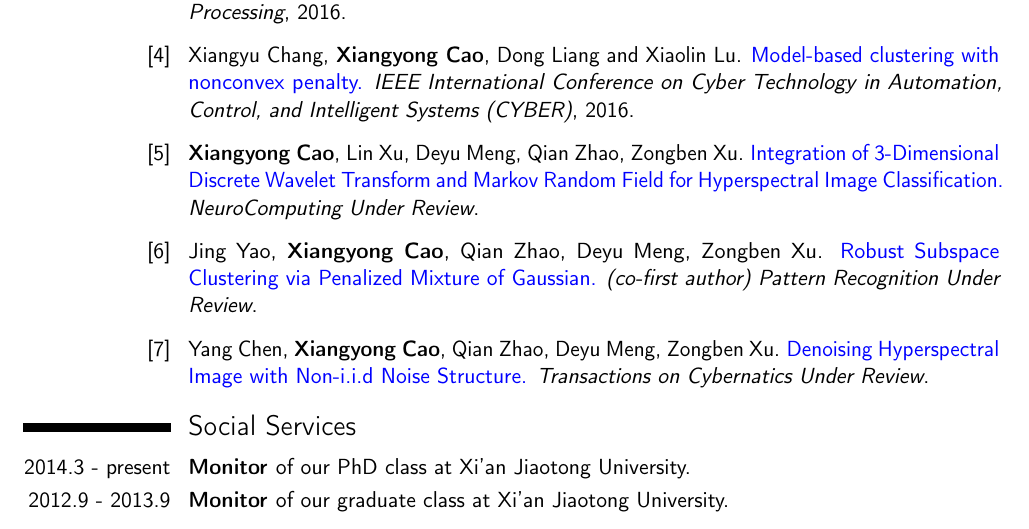
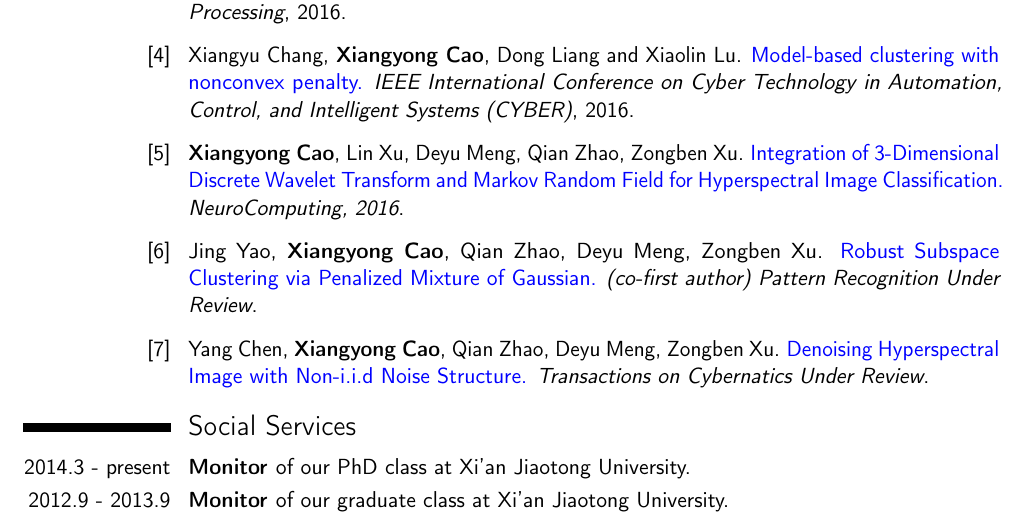
Before and after one commit to xiangyongcao/personal_CV, a LaTeX CV (CV_XIANGYONG.tex): part of page 2 of 2, cut so that both start at the same text. Compiled offline with pdfLaTeX.

Commit message:
add paper status

```diff
--- a/CV_XIANGYONG.tex
+++ b/CV_XIANGYONG.tex
@@ -103,7 +103,7 @@ Xiangyu Chang, \textbf{Xiangyong Cao}, Dong Liang and Xiaolin Lu.
 \bibitem{NC}
 \textbf{Xiangyong Cao}, Lin Xu, Deyu Meng, Qian Zhao, Zongben Xu.
 \newblock \textcolor[rgb]{0.00,0.00,1.00}{Integration of 3-Dimensional Discrete Wavelet Transform and Markov Random Field for Hyperspectral Image Classification.}
-\newblock {\em NeuroComputing Under Review}.
+\newblock {\em NeuroComputing, 2016}.
 
 \bibitem{PR}
 Jing Yao, \textbf{Xiangyong Cao}, Qian Zhao, Deyu Meng, Zongben Xu.
```
Also changed, not shown: CV_XIANGYONG.pdf, 2 other files.
